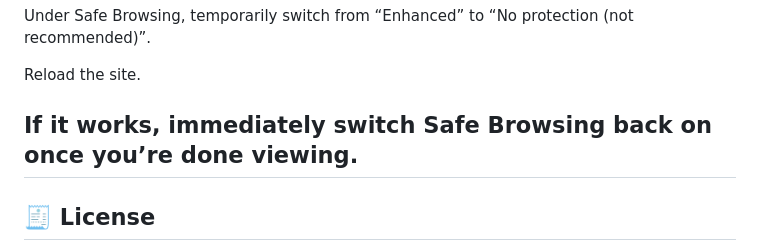
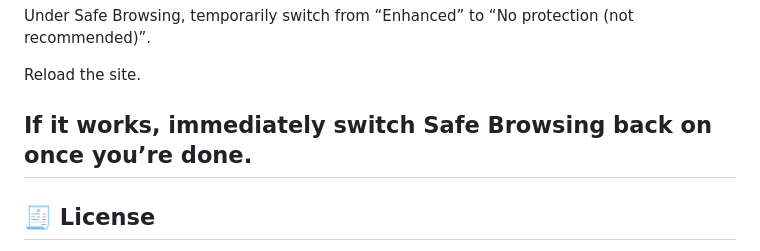
Before and after one commit to AravCodesZA/BigFiveBuys, a Markdown page: README.md, the part around the change. Rendered like a GitHub page.

Commit message:
Update Safe Browsing instruction for clarity
Clarify instruction on switching Safe Browsing back on.

```diff
--- a/README.md
+++ b/README.md
@@ -89,7 +89,7 @@ Under Safe Browsing, temporarily switch from “Enhanced” to “No protection
 
 Reload the site.
 
-If it works, immediately switch Safe Browsing back on once you’re done viewing.
+If it works, immediately switch Safe Browsing back on once you’re done.
 ---
 
 ## 🧾 License
```
